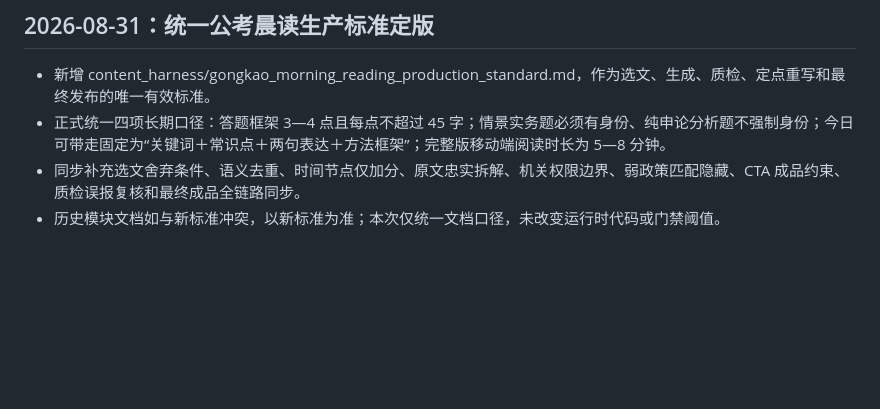
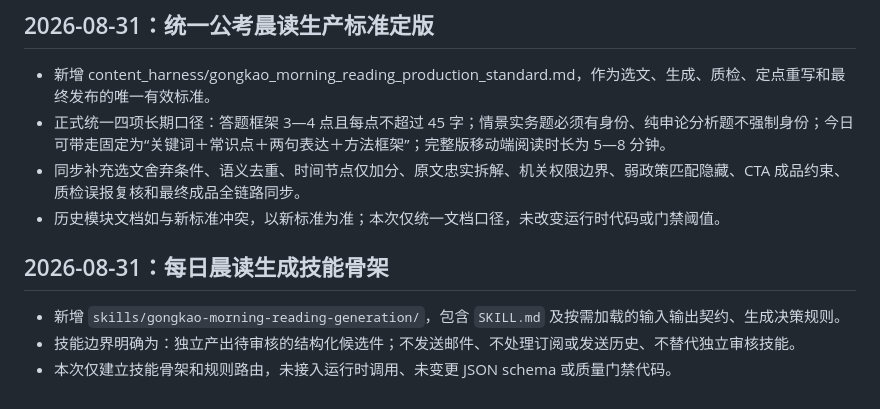
Before and after one commit to Ervebreak/gongkao-daily-mail, a Markdown page: CHANGELOG_HARNESS.md, the part around the change. Drawn GitHub-style; blank space fills up the shorter version.

Commit message:
docs: register morning reading generation skill

```diff
--- a/CHANGELOG_HARNESS.md
+++ b/CHANGELOG_HARNESS.md
@@ -1242,3 +1242,10 @@ python -m py_compile prompt_templates.py question_quality.py email_renderer.py
 - 正式统一四项长期口径：答题框架 3—4 点且每点不超过 45 字；情景实务题必须有身份、纯申论分析题不强制身份；今日可带走固定为“关键词＋常识点＋两句表达＋方法框架”；完整版移动端阅读时长为 5—8 分钟。
 - 同步补充选文舍弃条件、语义去重、时间节点仅加分、原文忠实拆解、机关权限边界、弱政策匹配隐藏、CTA 成品约束、质检误报复核和最终成品全链路同步。
 - 历史模块文档如与新标准冲突，以新标准为准；本次仅统一文档口径，未改变运行时代码或门禁阈值。
+
+
+## 2026-08-31：每日晨读生成技能骨架
+
+- 新增 `skills/gongkao-morning-reading-generation/`，包含 `SKILL.md` 及按需加载的输入输出契约、生成决策规则。
+- 技能边界明确为：独立产出待审核的结构化候选件；不发送邮件、不处理订阅或发送历史、不替代独立审核技能。
+- 本次仅建立技能骨架和规则路由，未接入运行时调用、未变更 JSON schema 或质量门禁代码。
```
